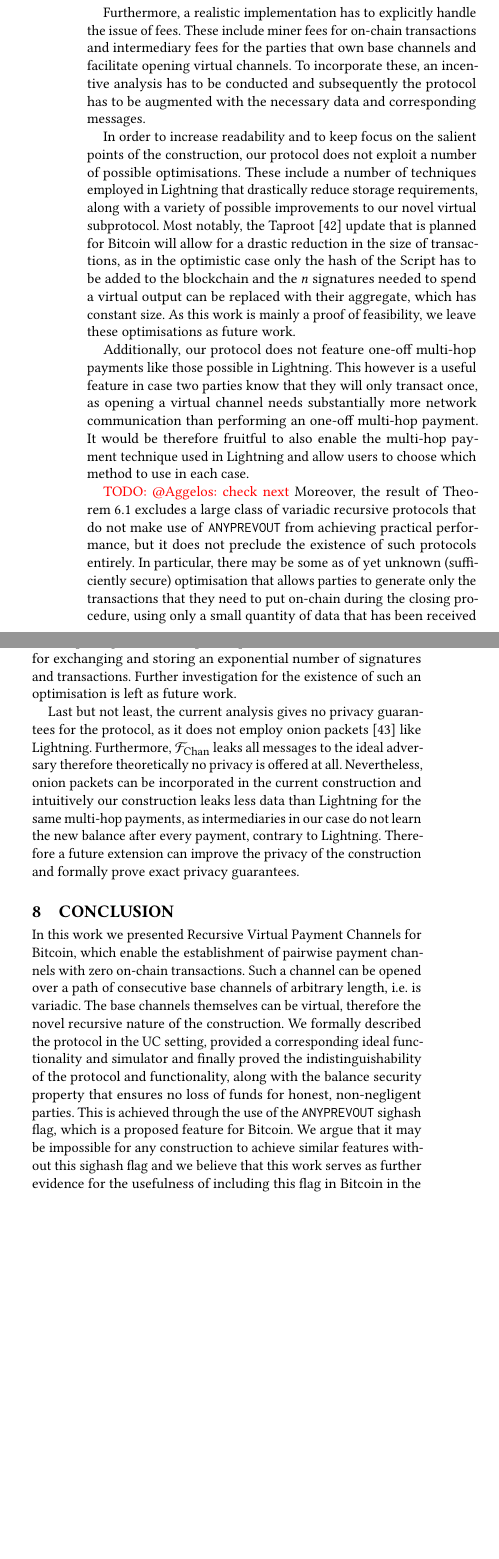
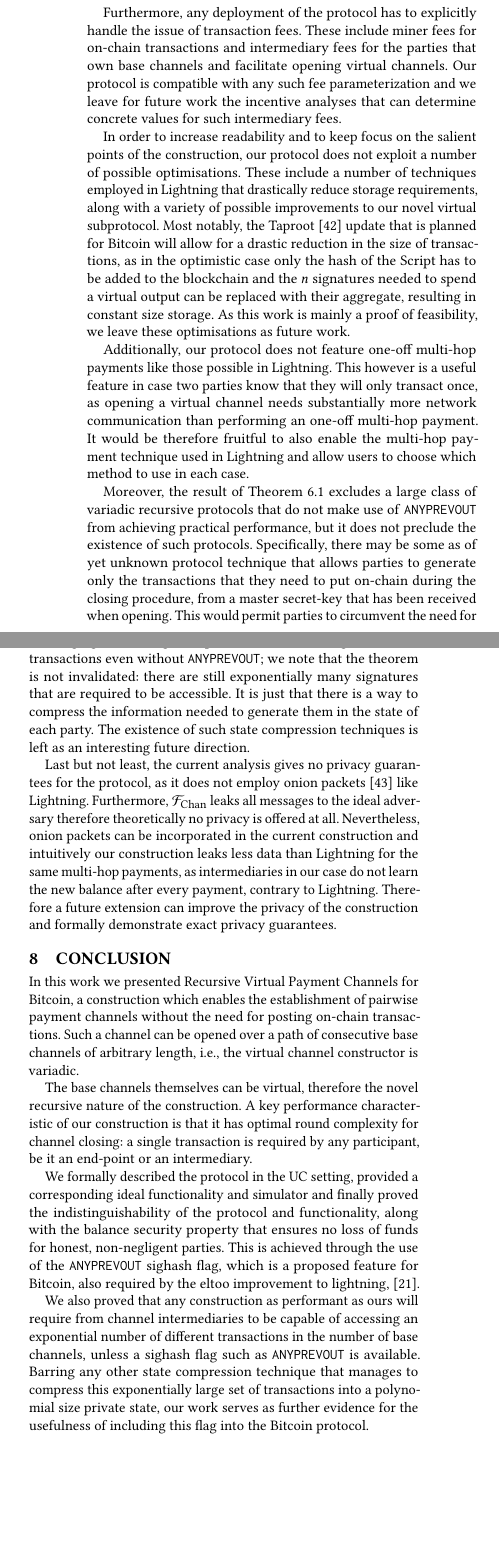
Before and after one commit to OrfeasLitos/virtual-payment-channels, a LaTeX paper (src/virtual-channels.tex, which reads src/conclusion.tex, src/future-work.tex): two parts of the columns of page 12 of 35, joined at a grey line, cut at the place of the change, the shorter picture padded with empty space. The pictures show the PDF file virtual-channels.pdf that the author committed with the source.

Commit message:
section 7 and 8

```diff
--- a/src/conclusion.tex
+++ b/src/conclusion.tex
@@ -1,15 +1,31 @@
 \section{Conclusion}
+
   In this work we presented Recursive Virtual Payment Channels for Bitcoin,
-  which enable the establishment of pairwise payment channels with zero on-chain
-  transactions. Such a channel can be opened over a path of consecutive base
-  channels of arbitrary length, i.e. is variadic. The base channels themselves
-  can be virtual, therefore the novel recursive nature of the construction. We
-  formally described the protocol in the UC setting, provided a corresponding
+  a construction which enables the establishment of pairwise payment channels without the need for
+  posting on-chain transactions. Such a channel can be opened over a path of consecutive base
+  channels of arbitrary length, i.e., the virtual channel constructor is variadic.
+
+  The base channels themselves
+  can be virtual, therefore the novel recursive nature of the construction.
+  A key performance characteristic of our construction is that it has optimal
+  round complexity for channel closing: a single transaction is required
+  by any participant, be it an end-point or an intermediary.
+
+  We formally described the protocol in the UC setting, provided a corresponding
   ideal functionality and simulator and finally proved the indistinguishability
   of the protocol and functionality, along with the balance security property
   that ensures no loss of funds for honest, non-negligent parties. This is
   achieved through the use of the \texttt{ANYPREVOUT} sighash flag, which is a
-  proposed feature for Bitcoin. We argue that it may be impossible for any
-  construction to achieve similar features without this sighash flag and we
-  believe that this work serves as further evidence for the usefulness of
-  including this flag in Bitcoin in the future.
+  proposed feature for Bitcoin, also required by the eltoo improvement to lightning,
+  \cite{eltoo}.
+
+  We also proved that any construction as performant as ours
+  will require from channel intermediaries to be capable of accessing
+  an exponential number of different transactions in the number of base channels,
+  unless a sighash flag such as \texttt{ANYPREVOUT} is available. Barring any other
+  state compression technique that manages to compress this exponentially large
+  set of transactions into a polynomial size private state, our
+ work serves as further evidence for the usefulness of
+  including this flag into the Bitcoin protocol.
+
+\newpage
--- a/src/future-work.tex
+++ b/src/future-work.tex
@@ -9,7 +9,7 @@
   channels.
 
   In our current construction, each time a particular channel $C$ acts as a base
-  channel for a new virtual, one more ``virtualisation layer'' is added. When
+  channel for a new virtual channel, one more ``virtualisation layer'' is added. When
   one of its owners wants to close $C$, it has to put on-chain as many
   transactions as there are virtualisation layers. Also the timelocks associated
   with closing a virtual channel increase with the number of virtualisation
@@ -36,7 +36,8 @@
   As it currently stands, the timelocks calculated for the virtual channels are
   based on $p$ (Figure~\ref{code:ln:init}) and $s$
   (Figure~\ref{code:ln:exchange-open-sigs}),
-  which are global constants that are immutable and common to all parties. $s$
+  which are global constants that are immutable and common to all parties. The
+  parameter $s$
   stems from the liveness guarantees of Bitcoin, as discussed in
   Proposition~\ref{prop:liveness} and therefore cannot be tweaked. However, $p$
   represents the maximum time between two activations of a non-negligent party,
@@ -55,12 +56,13 @@
   avoiding closing the channel where possible, especially when the problem stems
   from network issues and not from malicious behaviour.
 
-  Furthermore, a realistic implementation has to explicitly handle the issue of
-  fees. These include miner fees for on-chain transactions and intermediary fees
+  Furthermore, any deployment of the protocol
+  has to explicitly handle the issue of
+   transaction fees. These include miner fees for on-chain transactions and intermediary fees
   for the parties that own base channels and facilitate opening virtual
-  channels. To incorporate these, an incentive analysis has to be conducted and
-  subsequently the protocol has to be augmented with the necessary data and
-  corresponding messages.
+  channels. Our protocol is compatible with any such fee parameterization and
+  we leave for future work the incentive analyses that can determine concrete
+  values for such intermediary fees.
 
   In order to increase readability and to keep focus on the salient points of
   the construction, our protocol does not exploit a number of possible
@@ -71,7 +73,7 @@
   drastic reduction in the size of transactions, as in the optimistic case only
   the hash of the Script has to be added to the blockchain and the $n$
   signatures needed to spend a virtual output can be replaced with their
-  aggregate, which has constant size. As this work is mainly a proof of
+  aggregate, resulting in constant size storage. As this work is mainly a proof of
   feasibility, we leave these optimisations as future work.
 
   Additionally, our protocol does not feature one-off multi-hop payments like
@@ -82,18 +84,20 @@
   payment technique used in Lightning and allow users to choose which method to
   use in each case.
 
-  \TODO{@Aggelos: check next}
   Moreover, the result of Theorem~\ref{theorem:anyprevout} excludes a large
   class of variadic recursive protocols that do not make use of
   \texttt{ANYPREVOUT} from achieving practical performance, but it does not
-  preclude the existence of such protocols entirely. In particular, there may be
-  some as of yet unknown (sufficiently secure) optimisation that allows parties
+  preclude the existence of such protocols. Specifically, there may be
+  some as of yet unknown protocol technique that allows parties
   to generate only the transactions that they need to put on-chain during the
-  closing procedure, using only a small quantity of data that has been received
+  closing procedure, from a master secret-key that has been received
   when opening. This would permit parties to circumvent the need for exchanging
-  and storing an exponential number of signatures and transactions. Further
-  investigation for the existence of such an optimisation is left as future
-  work.
+  and storing an exponential number of signatures and transactions even without
+  \texttt{ANYPREVOUT}; we note that the theorem is not invalidated: there are still
+  exponentially many signatures that are required to be accessible. It is just that
+  there is a way to compress the information needed to generate them in the state
+  of each party. The existence of such state compression techniques is left as an
+  interesting future direction.
 
   Last but not least, the current analysis gives no privacy guarantees for the
   protocol, as it does not employ onion packets~\cite{sphinx} like Lightning.
@@ -103,4 +107,4 @@
   leaks less data than Lightning for the same multi-hop payments, as
   intermediaries in our case do not learn the new balance after every payment,
   contrary to Lightning. Therefore a future extension can improve the privacy of
-  the construction and formally prove exact privacy guarantees.
+  the construction and formally demonstrate exact privacy guarantees.
```
Also changed, not shown: virtual-channels.pdf, src/future-work.tex (2 more changed lines).
